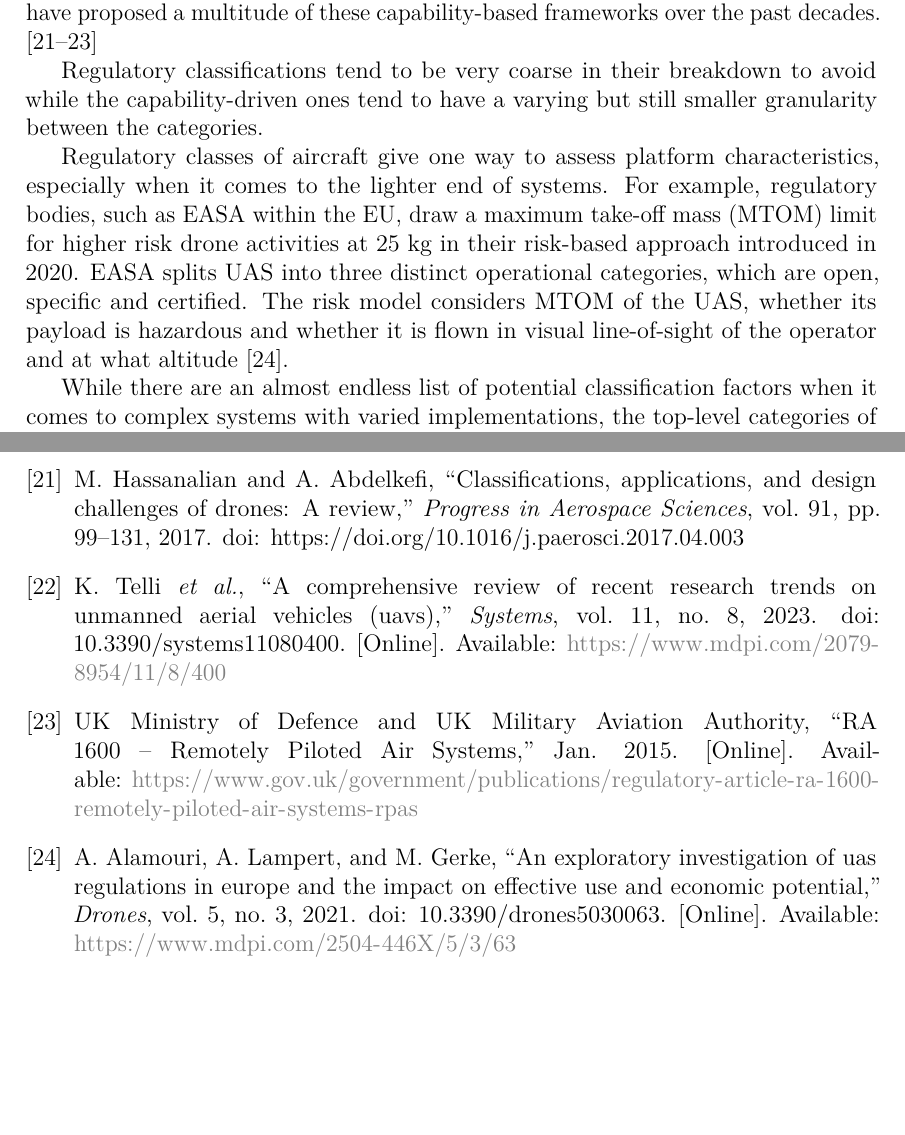
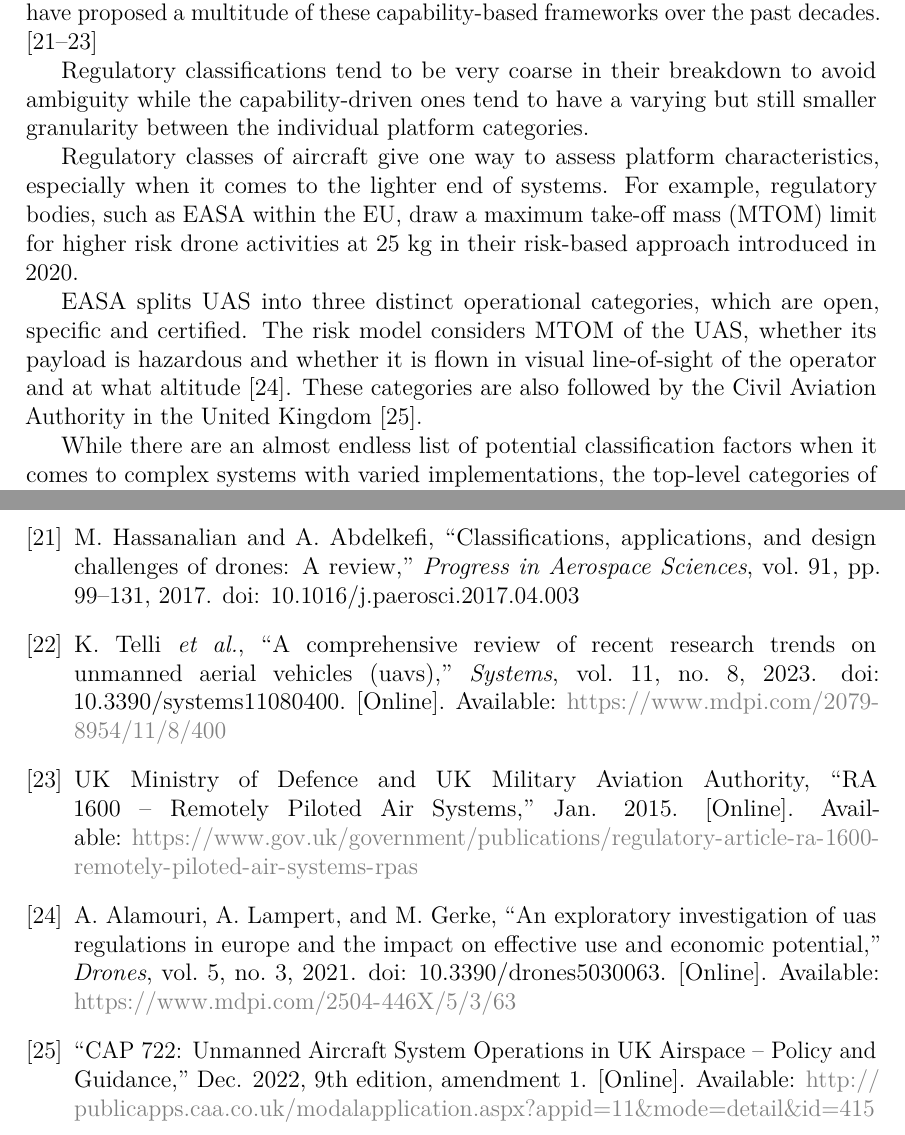
Before and after one commit to msaynevirta/vsat-uplink-interception, a LaTeX thesis (doc/main.tex, which reads doc/main.bib): two parts of pages 15 and 39 of 42 before the commit and two parts of pages 15 and 39 of 43 after it, joined at a grey line, cut so that both start at the same text, the shorter picture padded with empty space. Compiled offline with pdfLaTeX.

Commit message:
reference for uk drone classification

```diff
--- a/doc/main.bib
+++ b/doc/main.bib
@@ -108,7 +118,7 @@ volume = {91},
 pages = {99-131},
 year = {2017},
 issn = {0376-0421},
-doi = {https://doi.org/10.1016/j.paerosci.2017.04.003},
+doi = {10.1016/j.paerosci.2017.04.003},
 author = {M. Hassanalian and A. Abdelkefi}
 }
 
--- a/doc/main.tex
+++ b/doc/main.tex
@@ -667,13 +667,12 @@ Based on these, the systems can be categorised in a number of ways depending on
 For example, regulatory agencies, such as EASA in Europe or FAA in the United States, follow often a risk-based classification approach while end-user organisations, such as ministries of defence, tend to follow a more capability-driven approach.
 Researchers, regulators and end-user organisations have proposed a multitude of these capability-based frameworks over the past decades.\cite{hassanalian2017classifications, telli2023comprehensive, ukmod2020remotely}
 
-Regulatory classifications tend to be very coarse in their breakdown to avoid %epäselvyyttä moniymmärrettävyyttä
-while the capability-driven ones tend to have a varying but still smaller granularity between the categories.
+Regulatory classifications tend to be very coarse in their breakdown to avoid ambiguity while the capability-driven ones tend to have a varying but still smaller granularity between the individual platform categories.
 
 Regulatory classes of aircraft give one way to assess platform characteristics, especially when it comes to the lighter end of systems.
 For example, regulatory bodies, such as EASA within the EU, draw a maximum take-off mass (MTOM) limit for higher risk drone activities at 25 kg in their risk-based approach introduced in 2020.
-%The UK follows the same EASA regulation in its CAP 722.
-EASA splits UAS into three distinct operational categories, which are open, specific and certified. The risk model considers MTOM of the UAS, whether its payload is hazardous and whether it is flown in visual line-of-sight of the operator and at what altitude \cite{alamouri2021exploratory}.
+
+EASA splits UAS into three distinct operational categories, which are open, specific and certified. The risk model considers MTOM of the UAS, whether its payload is hazardous and whether it is flown in visual line-of-sight of the operator and at what altitude \cite{alamouri2021exploratory}. These categories are also followed by the Civil Aviation Authority in the United Kingdom \cite{caa2022cap722}.
 
 While there are an almost endless list of potential classification factors when it comes to complex systems with varied implementations, the top-level categories of performance, payload, system configuration tend to encompass a majority of them, be the platform a heavier manned aircraft, lighter-than-air crafts or fixed and rotary wing UAVs.
 
```
Also changed, not shown: doc/main.pdf, doc/main.bib (10 more changed lines).
